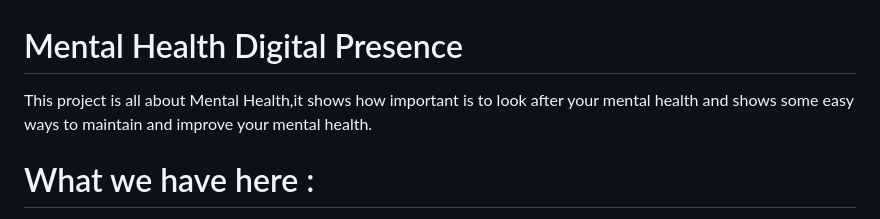
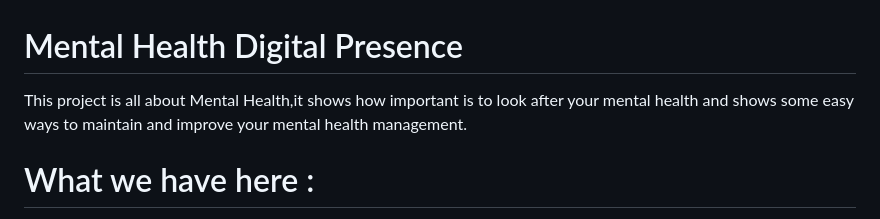
Before and after one commit to mannchaudhary/Mental-Health, a Markdown page: README.md, the part around the change. GitHub-like rendering.

```diff
--- a/README.md
+++ b/README.md
@@ -3,7 +3,7 @@
 # Mental Health Digital Presence
 
 This project is all about Mental Health,it shows how important is to look after your mental health
-and shows some easy ways to maintain and improve your mental health.
+and shows some easy ways to maintain and improve your mental health management.
 
 
 # What we have here :
```
